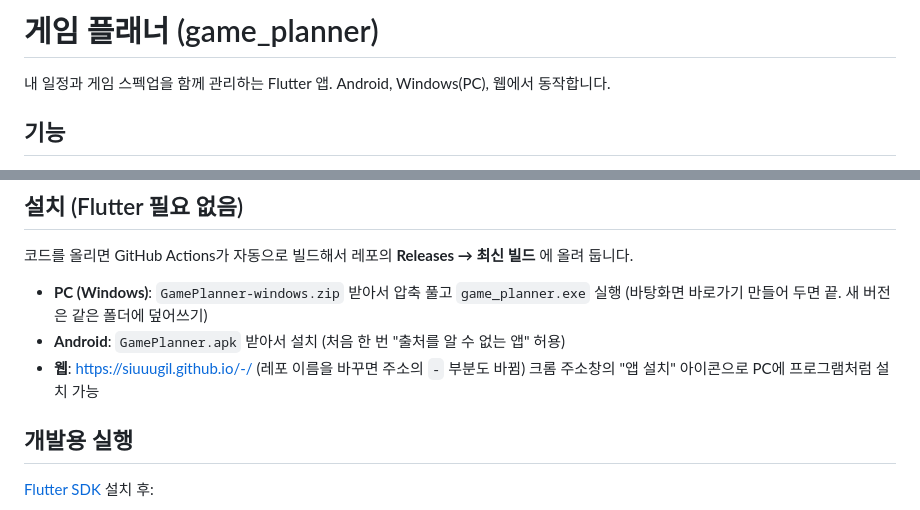
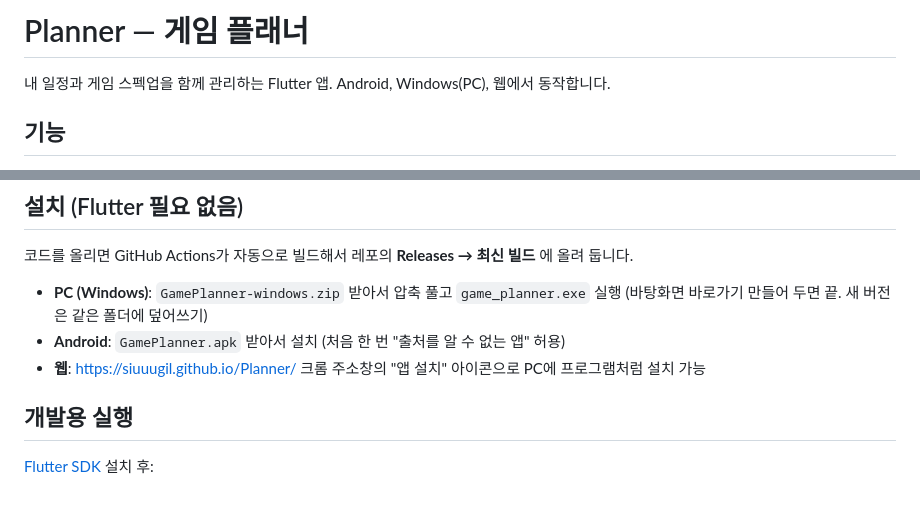
Before and after one commit to Siuuugil/Planner, a Markdown page: README.md, 2 parts joined by grey strips. Drawn GitHub-style.

Commit message:
README: 레포 이름 변경(Planner)에 맞춰 웹 주소 수정
Co-Authored-By: Claude Opus 5.5 <noreply@anthropic.com>
Claude-Session: https://claude.ai/code/session_01GYSj9Cdrs5AA3oimNnCaTm

```diff
--- a/README.md
+++ b/README.md
@@ -1,4 +1,4 @@
-# 게임 플래너 (game_planner)
+# Planner — 게임 플래너
 
 내 일정과 게임 스펙업을 함께 관리하는 Flutter 앱. Android, Windows(PC), 웹에서 동작합니다.
 
@@ -22,7 +22,7 @@
 - **PC (Windows)**: `GamePlanner-windows.zip` 받아서 압축 풀고 `game_planner.exe` 실행
   (바탕화면 바로가기 만들어 두면 끝. 새 버전은 같은 폴더에 덮어쓰기)
 - **Android**: `GamePlanner.apk` 받아서 설치 (처음 한 번 "출처를 알 수 없는 앱" 허용)
-- **웹**: https://siuuugil.github.io/-/ (레포 이름을 바꾸면 주소의 `-` 부분도 바뀜)
+- **웹**: https://siuuugil.github.io/Planner/
   크롬 주소창의 "앱 설치" 아이콘으로 PC에 프로그램처럼 설치 가능
 
 ## 개발용 실행
```
